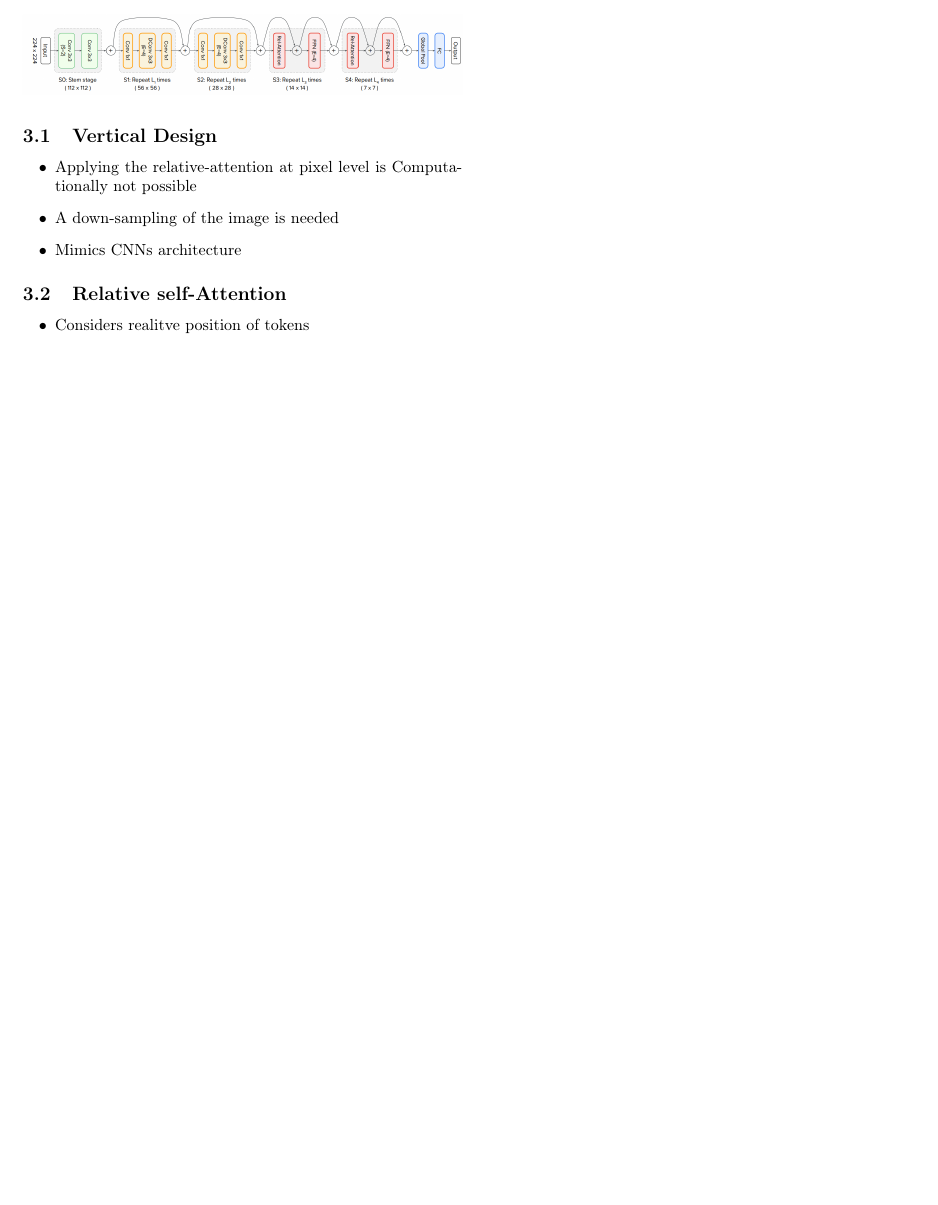
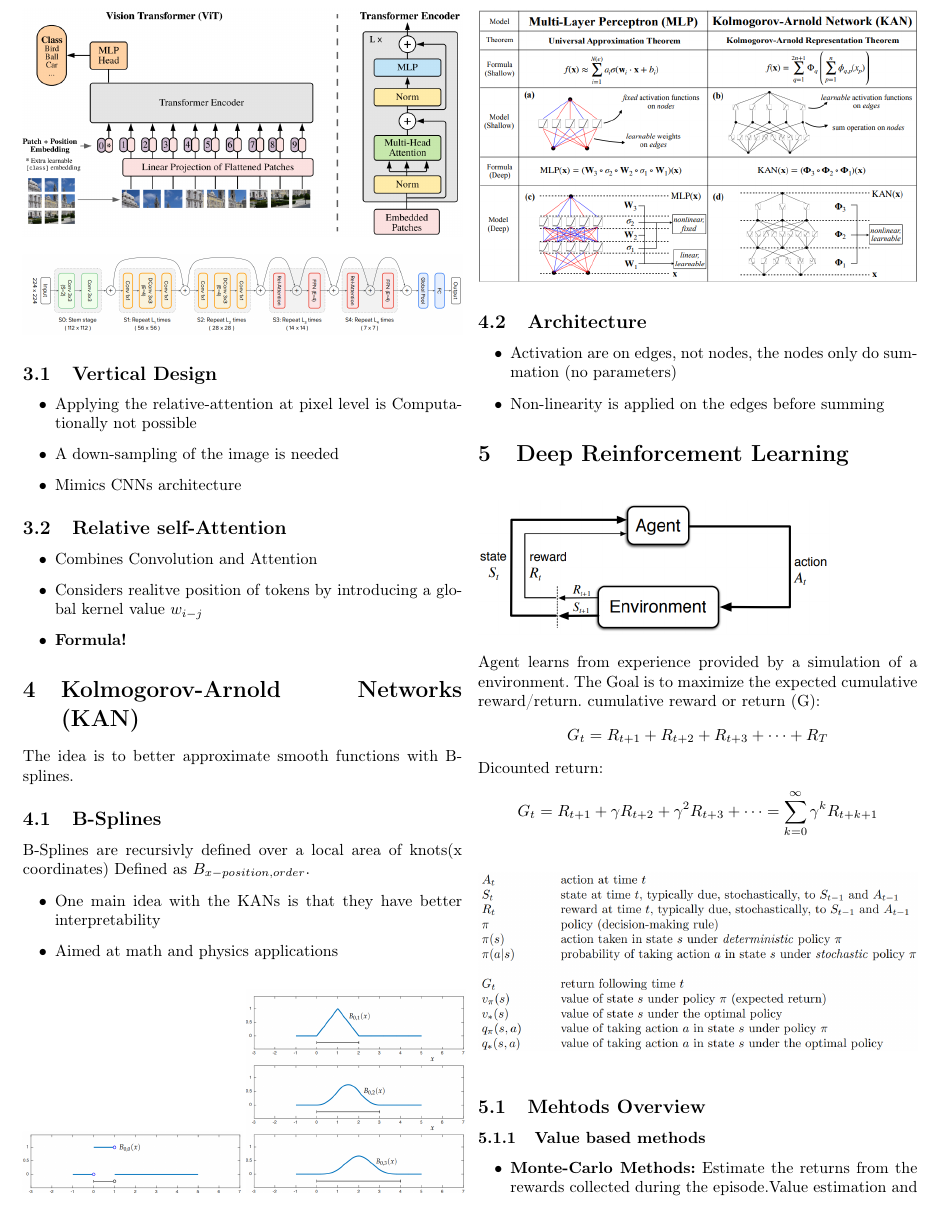
Before and after one commit to xXAlgoorXx/AdvDeLearn2024, a LaTeX document (main.tex, which reads Sections/DeepReinforcementLearning.tex, Sections/KAN.tex, Sections/VisionTransformer.tex): part of page 4 of 4 before the commit and part of page 4 of 5 after it, cut at the place of the change, the shorter picture padded with empty space. Compiled offline with pdfLaTeX.

Commit message:
Update KAN and begining RL

```diff
--- /dev/null
+++ b/Sections/DeepReinforcementLearning.tex
@@ -0,0 +1,19 @@
+\section{Deep Reinforcement Learning}
+\begin{figure}[!h]
+    \includegraphics[width = 0.8\columnwidth]{figures/DeepReinforcementLearning/EnvironmentAgent.png}
+\end{figure}
+
+Agent learns from experience provided by a simulation of a environment.
+The Goal is to maximize the expected cumulative reward/return.
+cumulative reward or return (G):
+\[
+G_t = R_{t+1} + R_{t+2} + R_{t+3} + \dots + R_T
+\]
+Dicounted return:
+\[
+G_t = R_{t+1} + \gamma R_{t+2} +\gamma^2 R_{t+3} + \dots = \sum_{k=0}^{\infty}\gamma^k R_{t+k+1}
+\]
+\begin{figure}[!h]
+    \includegraphics[width = \columnwidth]{figures/DeepReinforcementLearning/OverviewNotation.png}
+\end{figure}
+\subsection{Mehtods Overview}
@@ -0,0 +23,7 @@
+\subsubsection{Value based methods}
+\begin{itemize}
+    \item \textbf{Monte-Carlo Methods:} Estimate the returns from the rewards collected during the episode.Value estimation and policies are only changed \textbf{on the completion} of an episode
+
+    \item \textbf{Time-Difference Methods:} Estimate the returns from the rewards and the approximated
+    returns of the next step(s)
+\end{itemize}
--- /dev/null
+++ b/Sections/KAN.tex
@@ -0,0 +1,23 @@
+\section{Kolmogorov-Arnold Networks (KAN)}
+The idea is to better approximate smooth functions with B-splines.
+
+\subsection{B-Splines}
+B-Splines are recursivly defined over a local area of knots(x coordinates)
+Defined as \(B_{x-position,order}\).
+\begin{figure}
+    \includegraphics[width=0.5\columnwidth]{figures/KAN/BSplines1.png}
+    \includegraphics[width=0.5\columnwidth]{figures/KAN/BSplines2.png}
+\end{figure}
+
+\begin{figure}
+    \includegraphics[width=\columnwidth]{figures/KAN/OverviewKANMLP.png}
+\end{figure}
+\begin{itemize}
+    \item One main idea with the KANs is that they have better interpretability
+    \item Aimed at math and physics applications
+\end{itemize}
+\subsection{Architecture}
+\begin{itemize}
+    \item Activation are on edges, not nodes, the nodes only do summation (no parameters)
+    \item Non-linearity is applied on the edges before summing
+\end{itemize}
--- a/Sections/VisionTransformer.tex
+++ b/Sections/VisionTransformer.tex
@@ -23,6 +23,7 @@ Excellent results when pretrained on larger dataset(14M-300M)images and fine-tun
 \end{itemize}
 \subsection{Relative self-Attention}
 \begin{itemize}
-    \item Considers realitve position of tokens
-    \item
+    \item Combines Convolution and Attention
+    \item Considers realitve position of tokens by introducing a global kernel value \(w_{i-j}\)
+    \item  \textbf{Formula!}
 \end{itemize}
```
Also changed, not shown: main.tex (+2 -0 lines), figures/DeepReinforcementLearning/EnvironmentAgent.png (added), figures/DeepReinforcementLearning/MonteCarlo.png (added), figures/DeepReinforcementLearning/OverviewNotation.png (added), figures/DeepReinforcementLearning/RLOverview.png (added), figures/KAN/BSplines1.png (added), figures/KAN/BSplines2.png (added), figures/KAN/OverviewKANMLP.png (added), Sections/DeepReinforcementLearning.tex (6 more changed lines), 1 other file.
